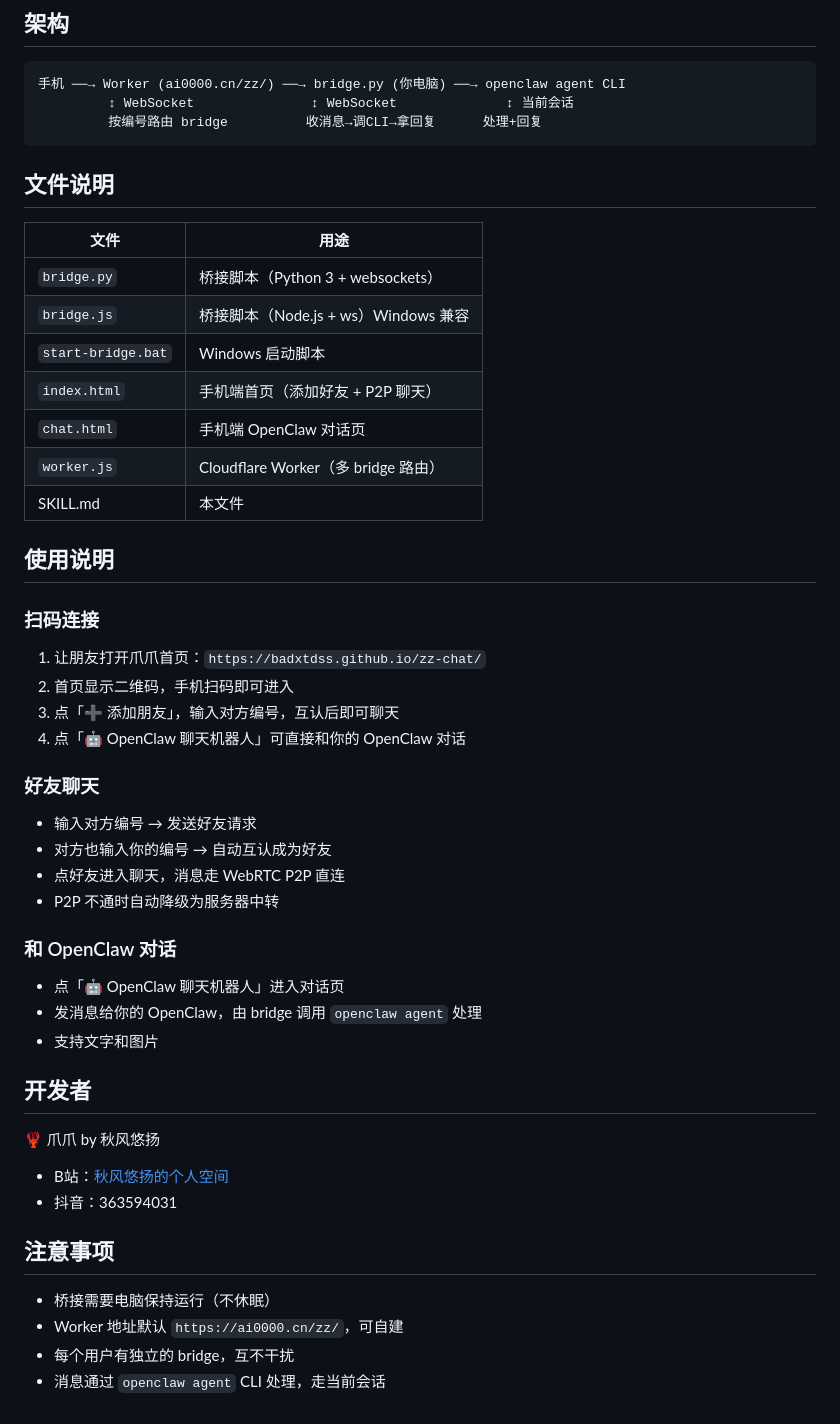
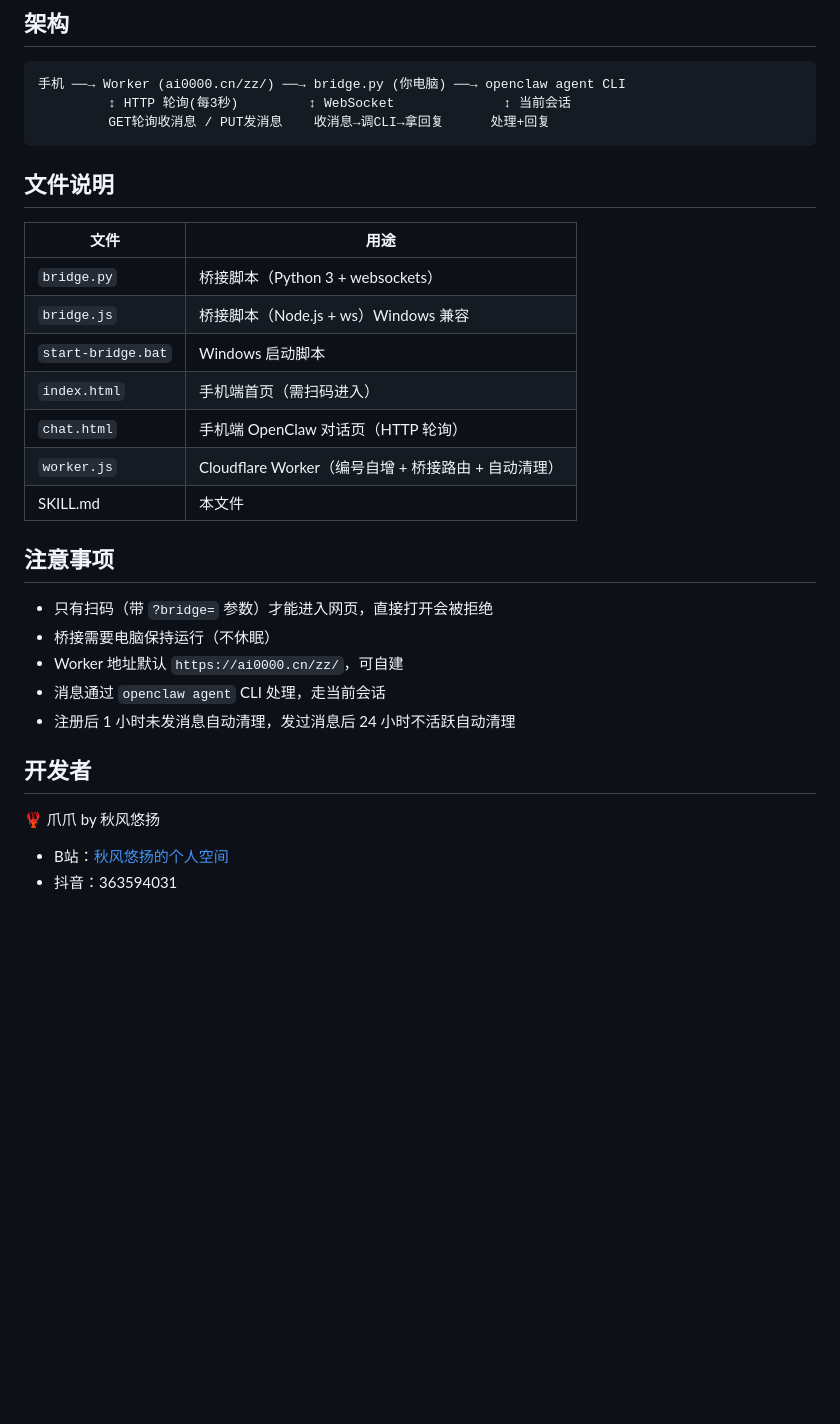
Before and after one commit to badxtdss/zz-chat, a Markdown page: SKILL.md, the part around one of its changes. Drawn GitHub-style; blank space fills up the shorter version.

Commit message:
更新 SKILL.md: 同步最新架构（HTTP轮询+自动注册+清理）

````diff
--- a/SKILL.md
+++ b/SKILL.md
@@ -90,8 +90,8 @@ document.getElementById('qrBox').appendChild(img);
 
 ```
 手机 ──→ Worker (ai0000.cn/zz/) ──→ bridge.py (你电脑) ──→ openclaw agent CLI
-         ↕ WebSocket               ↕ WebSocket              ↕ 当前会话
-         按编号路由 bridge          收消息→调CLI→拿回复      处理+回复
+         ↕ HTTP 轮询(每3秒)         ↕ WebSocket              ↕ 当前会话
+         GET轮询收消息 / PUT发消息    收消息→调CLI→拿回复      处理+回复
 ```
 
 ## 文件说明
@@ -101,32 +101,18 @@ document.getElementById('qrBox').appendChild(img);
 | `bridge.py` | 桥接脚本（Python 3 + websockets） |
 | `bridge.js` | 桥接脚本（Node.js + ws）Windows 兼容 |
 | `start-bridge.bat` | Windows 启动脚本 |
-| `index.html` | 手机端首页（添加好友 + P2P 聊天） |
-| `chat.html` | 手机端 OpenClaw 对话页 |
-| `worker.js` | Cloudflare Worker（多 bridge 路由） |
+| `index.html` | 手机端首页（需扫码进入） |
+| `chat.html` | 手机端 OpenClaw 对话页（HTTP 轮询） |
+| `worker.js` | Cloudflare Worker（编号自增 + 桥接路由 + 自动清理） |
 | SKILL.md | 本文件 |
 
-## 使用说明
+## 注意事项
 
-### 扫码连接
-
-1. 让朋友打开爪爪首页：`https://badxtdss.github.io/zz-chat/`
-2. 首页显示二维码，手机扫码即可进入
-3. 点「➕ 添加朋友」，输入对方编号，互认后即可聊天
-4. 点「🤖 OpenClaw 聊天机器人」可直接和你的 OpenClaw 对话
-
-### 好友聊天
-
-- 输入对方编号 → 发送好友请求
-- 对方也输入你的编号 → 自动互认成为好友
-- 点好友进入聊天，消息走 WebRTC P2P 直连
-- P2P 不通时自动降级为服务器中转
-
-### 和 OpenClaw 对话
-
-- 点「🤖 OpenClaw 聊天机器人」进入对话页
-- 发消息给你的 OpenClaw，由 bridge 调用 `openclaw agent` 处理
-- 支持文字和图片
+- 只有扫码（带 `?bridge=` 参数）才能进入网页，直接打开会被拒绝
+- 桥接需要电脑保持运行（不休眠）
+- Worker 地址默认 `https://ai0000.cn/zz/`，可自建
+- 消息通过 `openclaw agent` CLI 处理，走当前会话
+- 注册后 1 小时未发消息自动清理，发过消息后 24 小时不活跃自动清理
 
 ## 开发者
 
@@ -134,10 +120,3 @@ document.getElementById('qrBox').appendChild(img);
 
 - B站：[秋风悠扬的个人空间](https://b23.tv/rEEYnVF)
 - 抖音：363594031
-
-## 注意事项
-
-- 桥接需要电脑保持运行（不休眠）
-- Worker 地址默认 `https://ai0000.cn/zz/`，可自建
-- 每个用户有独立的 bridge，互不干扰
-- 消息通过 `openclaw agent` CLI 处理，走当前会话
````
Also changed, not shown: other parts of SKILL.md (+2 -2 lines), README.md (+53 -82 lines).
